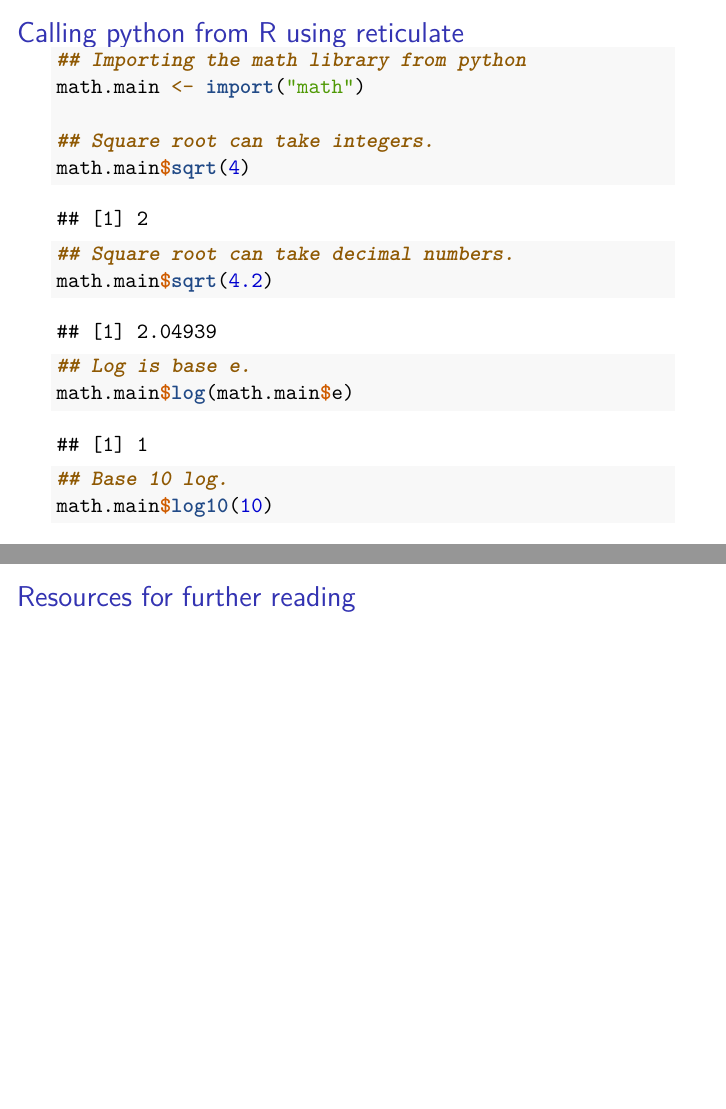
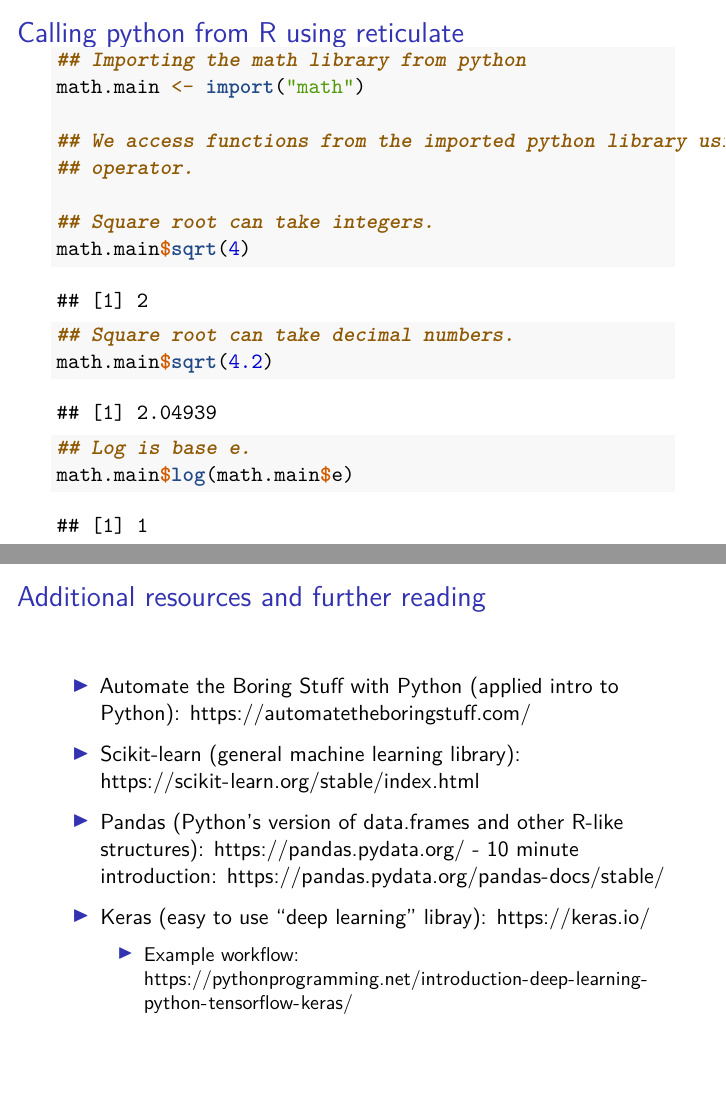
Before and after one commit to Japhilko/machine_learning, an R Markdown document (slides/python_and_r.Rmd): pages 4 and 7 of 7, joined at a grey line. Rendered offline with R 4.5, knitr and Pandoc, then LaTeX, with nearby package versions; code that draws random numbers runs with fixed seeds of ours; some code elsewhere in the file could not run offline.

Commit message:
added some further reading.

````diff
--- a/slides/python_and_r.Rmd
+++ b/slides/python_and_r.Rmd
@@ -44,6 +44,9 @@ library(reticulate)
 
 ## Importing the math library from python
 math.main <- import("math")
+
+## We access functions from the imported python library using the \$
+## operator.
 
 ## Square root can take integers.
 math.main$sqrt(4)
@@ -190,4 +192,16 @@ head(dim.reduct)
 
 ```
 
-# Resources for further reading
+# Additional resources and further reading
+
+
+- Automate the Boring Stuff with Python (applied intro to Python): https://automatetheboringstuff.com/
+
+- Scikit-learn (general machine learning library): https://scikit-learn.org/stable/index.html
+
+- Pandas (Python's version of data.frames and other R-like
+  structures): https://pandas.pydata.org/
+	  - 10 minute introduction: https://pandas.pydata.org/pandas-docs/stable/
+
+- Keras (easy to use "deep learning" libray): https://keras.io/
+	- Example workflow: https://pythonprogramming.net/introduction-deep-learning-python-tensorflow-keras/
````
Also changed, not shown: slides/python_and_r.Rmd (5 more changed lines).
